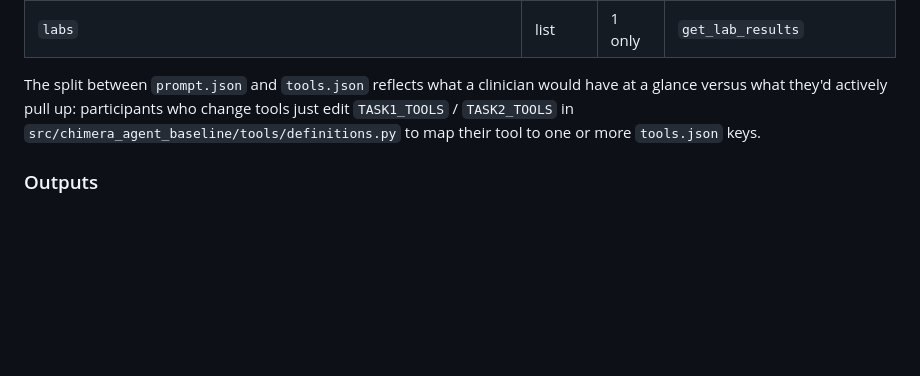
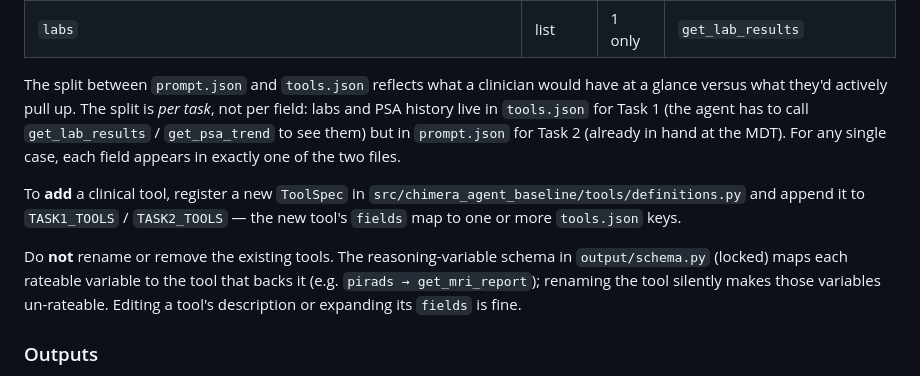
Before and after one commit to xqiq/chimera-agent-baseline, a Markdown page: README.md, the part around the change. GitHub-like rendering; blank space fills up the shorter version.

Commit message:
Clarify README I/O split + tool-modification rules

```diff
--- a/README.md
+++ b/README.md
@@ -119,10 +119,23 @@ tool→field mapping).
 | `labs` | list | 1 only | `get_lab_results` |
 
 The split between `prompt.json` and `tools.json` reflects what a
-clinician would have at a glance versus what they'd actively pull up:
-participants who change tools just edit `TASK1_TOOLS` / `TASK2_TOOLS`
-in `src/chimera_agent_baseline/tools/definitions.py` to map their tool
-to one or more `tools.json` keys.
+clinician would have at a glance versus what they'd actively pull up.
+The split is *per task*, not per field: labs and PSA history live in
+`tools.json` for Task 1 (the agent has to call `get_lab_results` /
+`get_psa_trend` to see them) but in `prompt.json` for Task 2 (already
+in hand at the MDT). For any single case, each field appears in
+exactly one of the two files.
+
+To **add** a clinical tool, register a new `ToolSpec` in
+`src/chimera_agent_baseline/tools/definitions.py` and append it to
+`TASK1_TOOLS` / `TASK2_TOOLS` — the new tool's `fields` map to one or
+more `tools.json` keys.
+
+Do **not** rename or remove the existing tools. The reasoning-variable
+schema in `output/schema.py` (locked) maps each rateable variable to
+the tool that backs it (e.g. `pirads → get_mri_report`); renaming the
+tool silently makes those variables un-rateable. Editing a tool's
+description or expanding its `fields` is fine.
 
 ### Outputs
 
```
Also changed, not shown: docs/architecture.md (+9 -0 lines).
